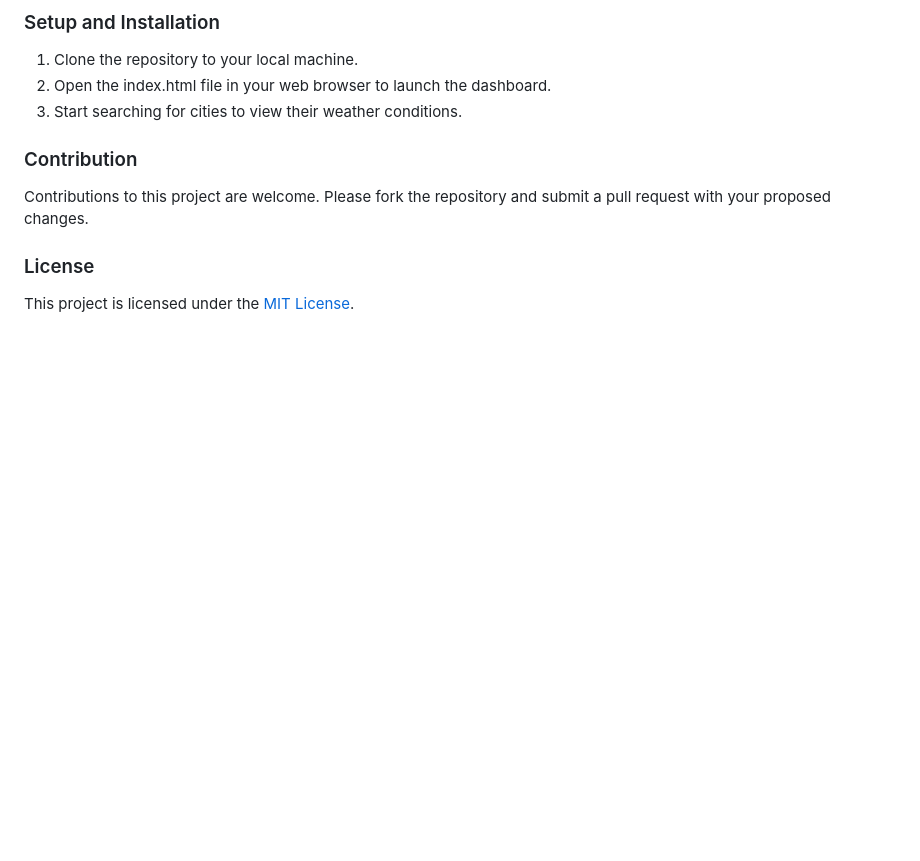
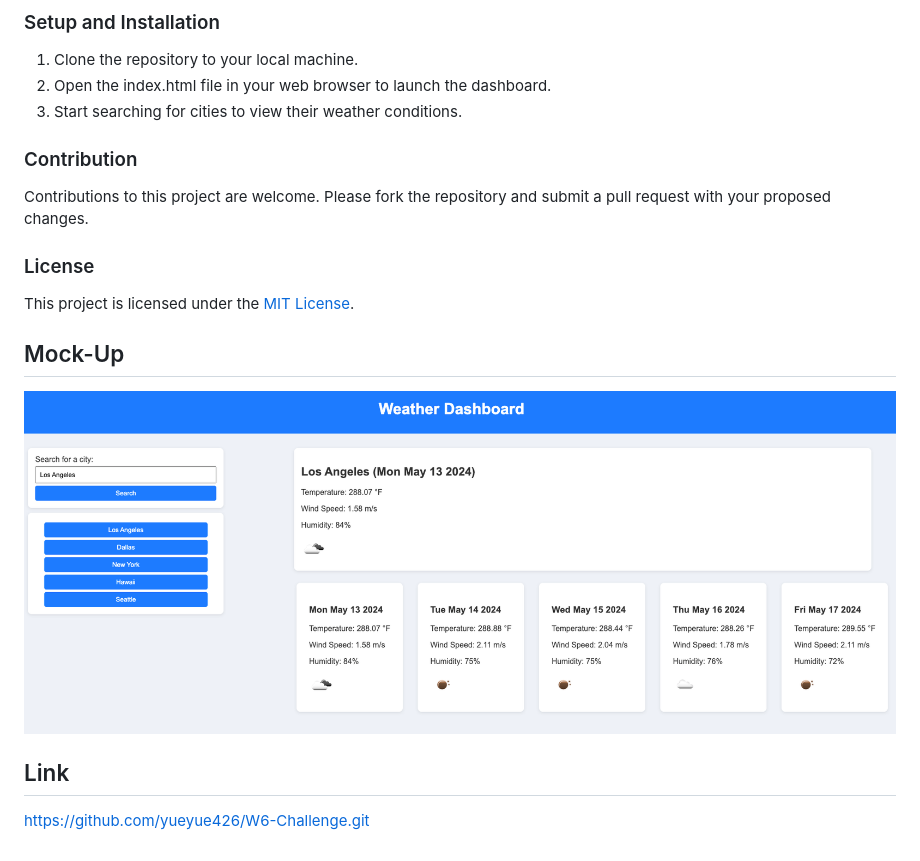
Before and after one commit to yueyue426/W6-Challenge, a Markdown page: README.md, the part around the change. Rendered like a GitHub page; pictures changed too: assets/image.png (added); blank space fills up the shorter version.

```diff
--- a/README.md
+++ b/README.md
@@ -42,3 +42,9 @@ Contributions to this project are welcome. Please fork the repository and submit
 ### License
 
 This project is licensed under the [MIT License](https://chatgpt.com/c/LICENSE.md).
+
+## Mock-Up
+![alt text](assets/image.png)
+
+## Link
+https://github.com/yueyue426/W6-Challenge.git
```
Also changed, not shown: 1 other file.
